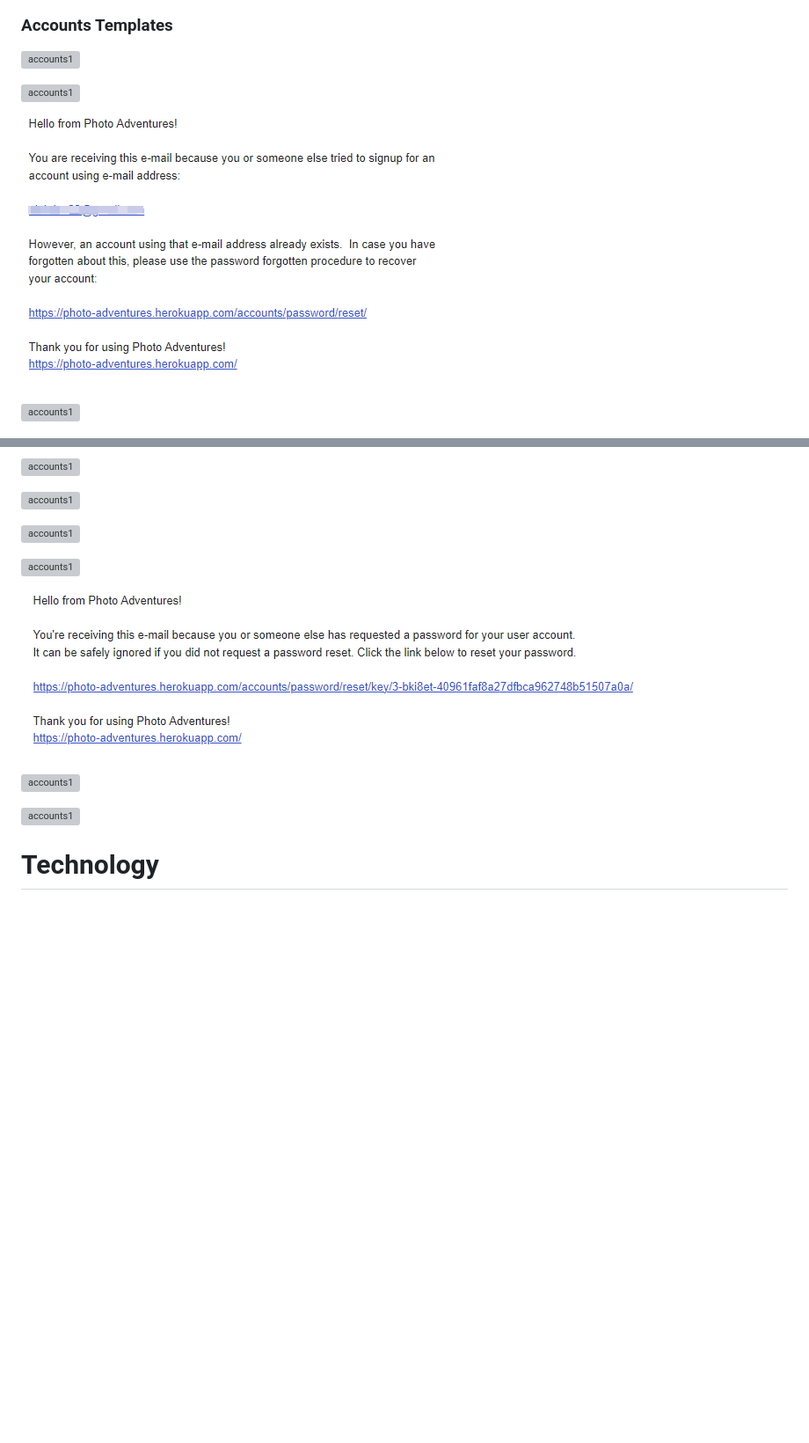
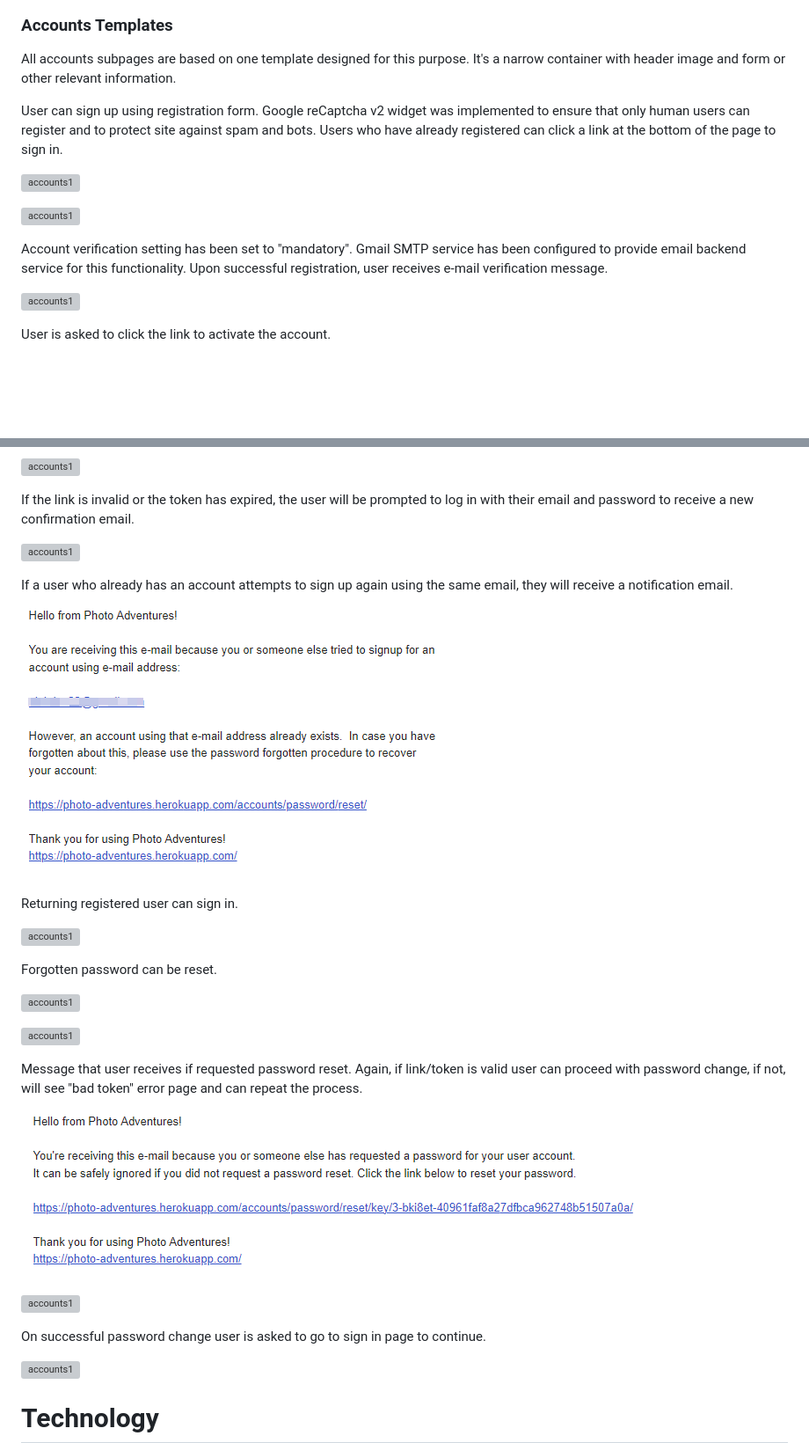
Before and after one commit to alexkisielewicz/photo-adventures, a Markdown page: README.md, 2 parts joined by grey strips. Shown at 88% size. Drawn GitHub-style; blank space fills up the shorter version; grey boxes are pictures that could not be loaded.

Commit message:
Write accounts topic in features section

```diff
--- a/README.md
+++ b/README.md
@@ -324,13 +326,19 @@ Form of defensive development, post deletion confirmation screen.
 
 ### Accounts Templates
 
+All accounts subpages are based on one template designed for this purpose. It's a narrow container with header image and form or other relevant information.
+
+User can sign up using registration form. Google reCaptcha v2 widget was implemented to ensure that only human users can register and to protect site against spam and bots. Users who have already registered can click a link at the bottom of the page to sign in.
+
 ![accounts1](docs/img/accounts_signup.png)
 
 ![accounts1](docs/img/accounts_signup_captcha.png)
 
-![accounts1](docs/img/accounts_email_account_exists.png)
+Account verification setting has been set to "mandatory". Gmail SMTP service has been configured to provide email backend service for this functionality. Upon successful registration, user receives e-mail verification message.
 
 ![accounts1](docs/img/accounts_verify_email.png)
 
+User is asked to click the link to activate the account.
+
 ![accounts1](docs/img/accounts_email_confirm.png)
 
@@ -338,15 +346,31 @@ Form of defensive development, post deletion confirmation screen.
 
 ![accounts1](docs/img/accounts_confirm_email.png)
 
+If the link is invalid or the token has expired, the user will be prompted to log in with their email and password to receive a new confirmation email.
+
+![accounts1](docs/img/accounts_bad_token.png)
+
+If a user who already has an account attempts to sign up again using the same email, they will receive a notification email.
+
+![accounts1](docs/img/accounts_email_account_exists.png)
+
+Returning registered user can sign in.
+
 ![accounts1](docs/img/accounts_signin.png)
+
+Forgotten password can be reset.
 
 ![accounts1](docs/img/accounts_password_reset.png)
 
 ![accounts1](docs/img/accounts_password_reset_sent.png)
 
+Message that user receives if requested password reset. Again, if link/token is valid user can proceed with password change, if not, will see "bad token" error page and can repeat the process.
+
 ![accounts1](docs/img/accounts_password_reset_email.png)
 
 ![accounts1](docs/img/accounts_change_password.png)
+
+On successful password change user is asked to go to sign in page to continue.
 
 ![accounts1](docs/img/accounts_change_password_confirmation.png)
 
```
Also changed, not shown: other parts of README.md (+5 -3 lines).
